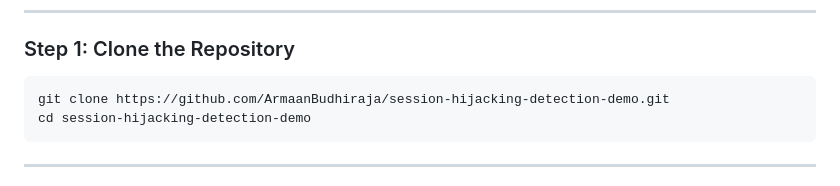
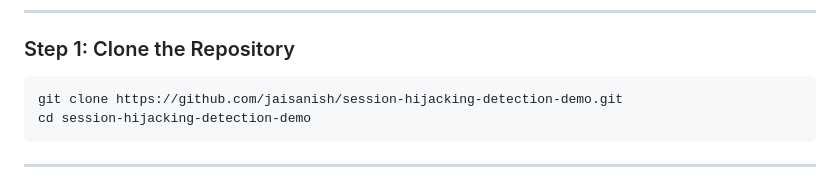
Before and after one commit to jaisanish/session-hijacking-detection-demo, a Markdown page: README.md, the part around the change. Drawn GitHub-style.

Commit message:
docs: update clone url to jaisanish/session-hijacking-detection-demo

````diff
--- a/README.md
+++ b/README.md
@@ -32,7 +32,7 @@ This application binds every generated session token to the user's **client brow
 
 ### Step 1: Clone the Repository
 ```bash
-git clone https://github.com/ArmaanBudhiraja/session-hijacking-detection-demo.git
+git clone https://github.com/jaisanish/session-hijacking-detection-demo.git
 cd session-hijacking-detection-demo
 ```
 
````
